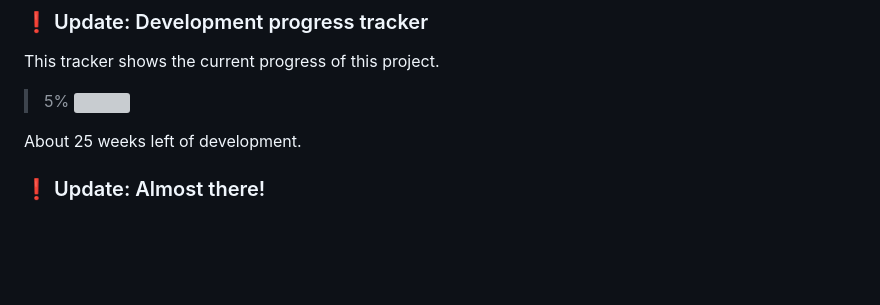
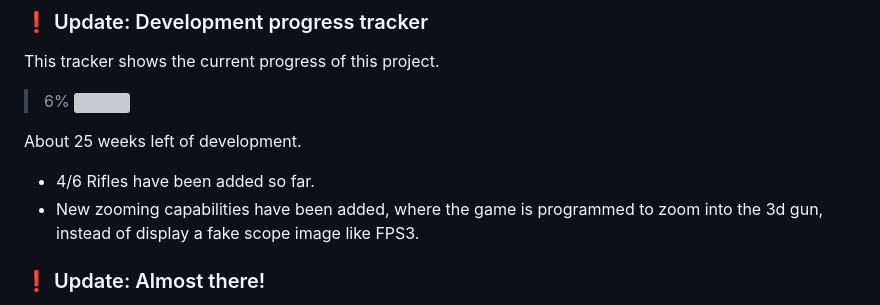
Before and after one commit to Parking-Master/FPS-X, a Markdown page: README.md, the part around the change. GitHub-like rendering; blank space fills up the shorter version; grey boxes are pictures that could not be loaded.

```diff
--- a/README.md
+++ b/README.md
@@ -5,9 +5,12 @@ Development on FPS-X has begun on __June 10th 2024__, and is not expected to be
 
 ### ❗ Update: Development progress tracker
 This tracker shows the current progress of this project.
->5% <img height="10" width="5%" src="https://github.com/Parking-Master/Parking-Master-2.0/blob/main/images/bar.png" style="filter:invert(100%);border:1px solid #222;border-radius:5px;"><br>
+>6% <img height="10" width="6%" src="https://github.com/Parking-Master/Parking-Master-2.0/blob/main/images/bar.png" style="filter:invert(100%);border:1px solid #222;border-radius:5px;"><br>
 
 About 25 weeks left of development.
+
+- 4/6 Rifles have been added so far.
+- New zooming capabilities have been added, where the game is programmed to zoom into the 3d gun, instead of display a fake scope image like FPS3.
 
 ### ❗ Update: Almost there!
 If you don't know already, actual focused development on FPS-X will begin _June 10th_. Next week, development starts!
```
